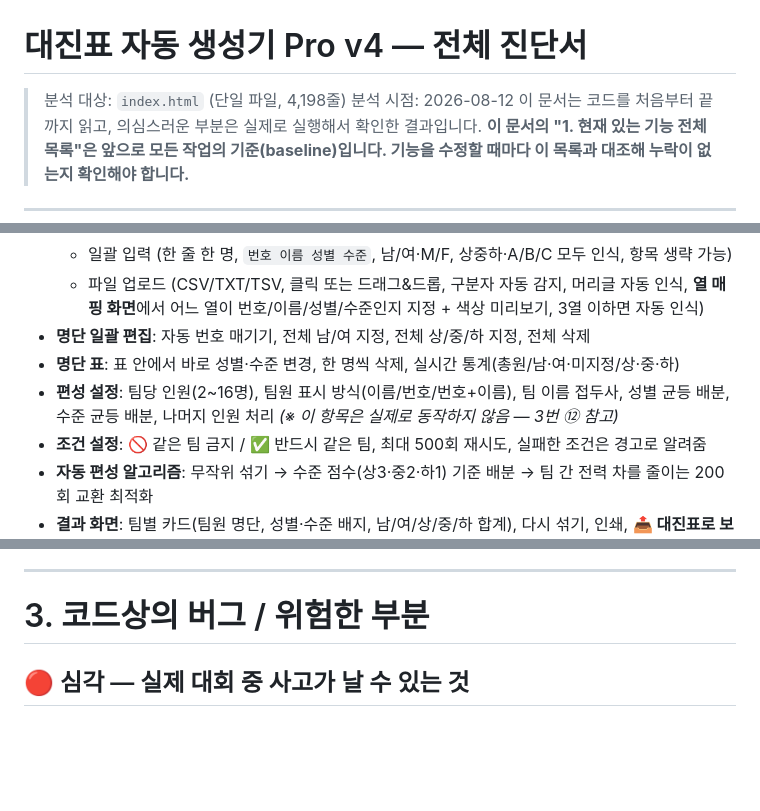
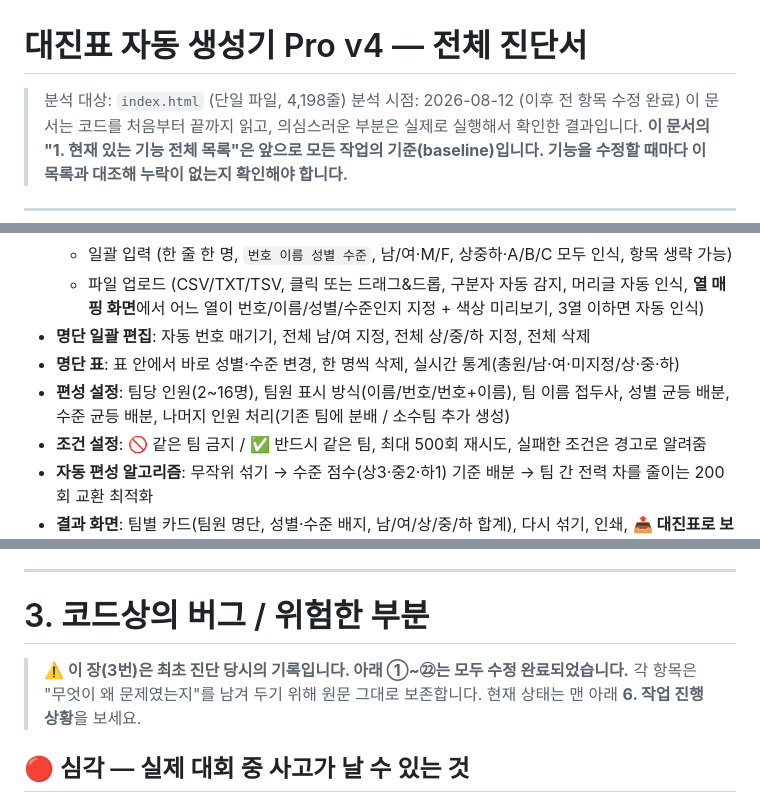
Before and after one commit to huhonduk-glitch/sports-bracket, a Markdown page: DIAGNOSIS.md, 3 parts joined by grey strips. GitHub-like rendering; blank space fills up the shorter version.

Commit message:
진단서 정합성 정리: 수정 완료된 항목 표시
Co-Authored-By: Claude Opus 5 <noreply@anthropic.com>
Claude-Session: https://claude.ai/code/session_01VinkaN7b5vPoJ9goh4t3Zs

```diff
--- a/DIAGNOSIS.md
+++ b/DIAGNOSIS.md
@@ -1,7 +1,7 @@
 # 대진표 자동 생성기 Pro v4 — 전체 진단서
 
 > 분석 대상: `index.html` (단일 파일, 4,198줄)
-> 분석 시점: 2026-08-12
+> 분석 시점: 2026-08-12 (이후 전 항목 수정 완료)
 > 이 문서는 코드를 처음부터 끝까지 읽고, 의심스러운 부분은 실제로 실행해서 확인한 결과입니다.
 > **이 문서의 "1. 현재 있는 기능 전체 목록"은 앞으로 모든 작업의 기준(baseline)입니다. 기능을 수정할 때마다 이 목록과 대조해 누락이 없는지 확인해야 합니다.**
 
@@ -23,7 +23,7 @@
   - 파일 업로드 (CSV/TXT/TSV, 클릭 또는 드래그&드롭, 구분자 자동 감지, 머리글 자동 인식, **열 매핑 화면**에서 어느 열이 번호/이름/성별/수준인지 지정 + 색상 미리보기, 3열 이하면 자동 인식)
 - **명단 일괄 편집**: 자동 번호 매기기, 전체 남/여 지정, 전체 상/중/하 지정, 전체 삭제
 - **명단 표**: 표 안에서 바로 성별·수준 변경, 한 명씩 삭제, 실시간 통계(총원/남·여·미지정/상·중·하)
-- **편성 설정**: 팀당 인원(2~16명), 팀원 표시 방식(이름/번호/번호+이름), 팀 이름 접두사, 성별 균등 배분, 수준 균등 배분, 나머지 인원 처리 *(※ 이 항목은 실제로 동작하지 않음 — 3번 ⑫ 참고)*
+- **편성 설정**: 팀당 인원(2~16명), 팀원 표시 방식(이름/번호/번호+이름), 팀 이름 접두사, 성별 균등 배분, 수준 균등 배분, 나머지 인원 처리(기존 팀에 분배 / 소수팀 추가 생성)
 - **조건 설정**: 🚫 같은 팀 금지 / ✅ 반드시 같은 팀, 최대 500회 재시도, 실패한 조건은 경고로 알려줌
 - **자동 편성 알고리즘**: 무작위 섞기 → 수준 점수(상3·중2·하1) 기준 배분 → 팀 간 전력 차를 줄이는 200회 교환 최적화
 - **결과 화면**: 팀별 카드(팀원 명단, 성별·수준 배지, 남/여/상/중/하 합계), 다시 섞기, 인쇄, **📤 대진표로 보내기**(참가팀으로 자동 등록 + 탭 이동)
@@ -143,6 +143,11 @@
 ---
 
 # 3. 코드상의 버그 / 위험한 부분
+
+> **⚠️ 이 장(3번)은 최초 진단 당시의 기록입니다. 아래 ①~㉒는 모두 수정 완료되었습니다.**
+> 각 항목은 "무엇이 왜 문제였는지"를 남겨 두기 위해 원문 그대로 보존합니다.
+> 현재 상태는 맨 아래 **6. 작업 진행 상황**을 보세요.
+
 
 ## 🔴 심각 — 실제 대회 중 사고가 날 수 있는 것
 
```
